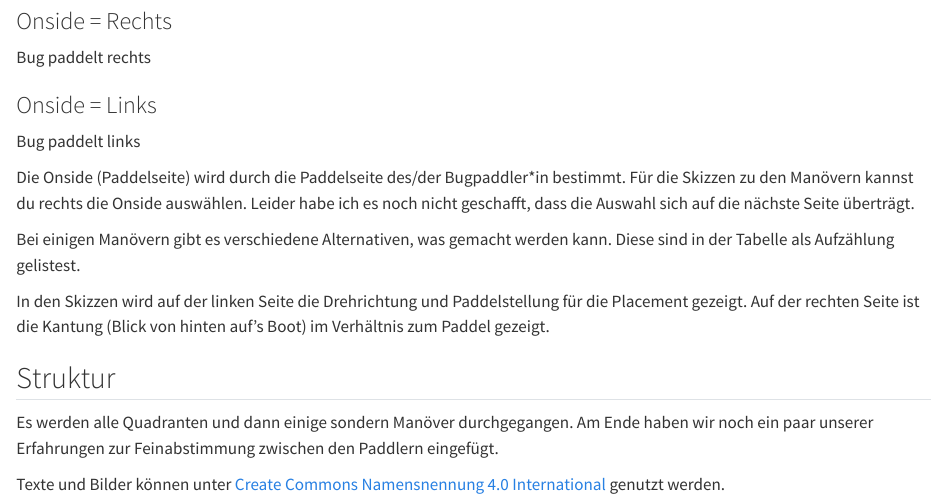
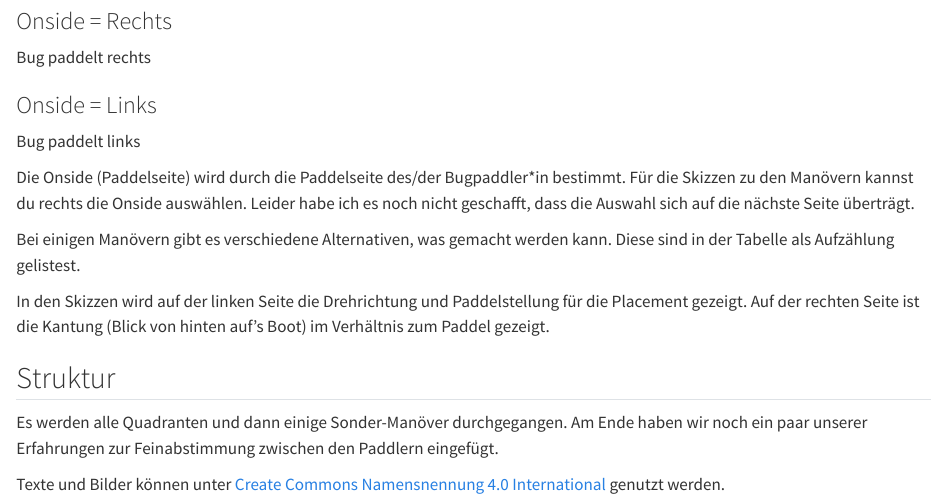
Before and after one commit to riekeschaefer/TandemManoever, a Quarto document (index.qmd): the page in a window 1100 px wide, from 220 px down. Rendered offline with R 4.5, knitr and Pandoc in place of Quarto, with nearby package versions.

Commit message:
Update index.qmd
Schreibfehler korrigiert

```diff
--- a/index.qmd
+++ b/index.qmd
@@ -21,7 +21,7 @@ In den Skizzen wird auf der linken Seite die Drehrichtung und Paddelstellung fü
 
 ## Struktur
 
-Es werden alle Quadranten und dann einige sondern Manöver durchgegangen. Am Ende haben wir noch ein paar unserer Erfahrungen zur Feinabstimmung zwischen den Paddlern eingefügt.
+Es werden alle Quadranten und dann einige Sonder-Manöver durchgegangen. Am Ende haben wir noch ein paar unserer Erfahrungen zur Feinabstimmung zwischen den Paddlern eingefügt.
 
 
 [Texte und Bilder können unter [Create Commons Namensnennung 4.0 International](https://creativecommons.org/licenses/by/4.0/deed.de) genutzt werden.]{.content-visible when-format="pdf"}
```
